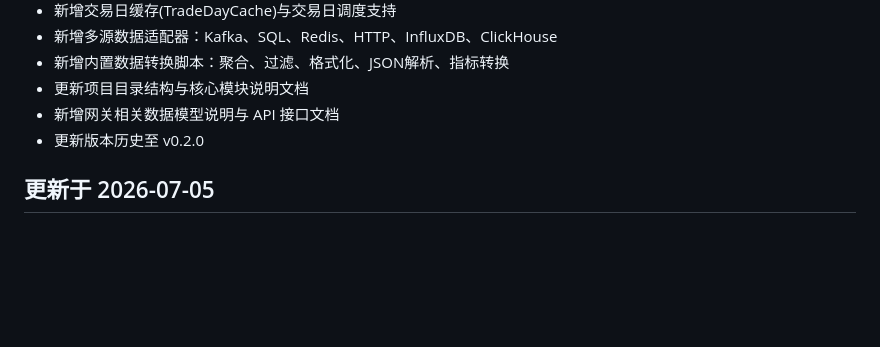
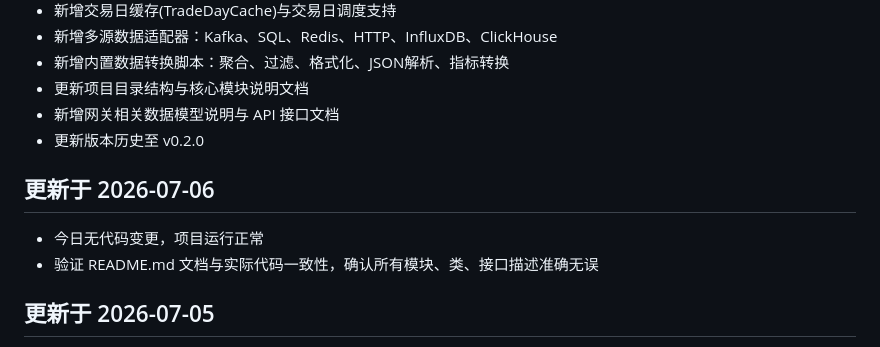
Before and after one commit to bb16390/sretools, a Markdown page: README.md, the part around the change. Drawn GitHub-style; blank space fills up the shorter version.

Commit message:
docs: 更新README.md，追加2026-07-06每日更新日志

```diff
--- a/README.md
+++ b/README.md
@@ -1229,6 +1229,11 @@ python -m pytest tests/ --cov=master --cov=worker
 - 新增网关相关数据模型说明与 API 接口文档
 - 更新版本历史至 v0.2.0
 
+## 更新于 2026-07-06
+
+- 今日无代码变更，项目运行正常
+- 验证 README.md 文档与实际代码一致性，确认所有模块、类、接口描述准确无误
+
 ## 更新于 2026-07-05
 
 - 更新 gRPC 接口文档，修正方法名称与实际代码一致（Register→RegisterWorker, Heartbeat→SendHeartbeat）
```
